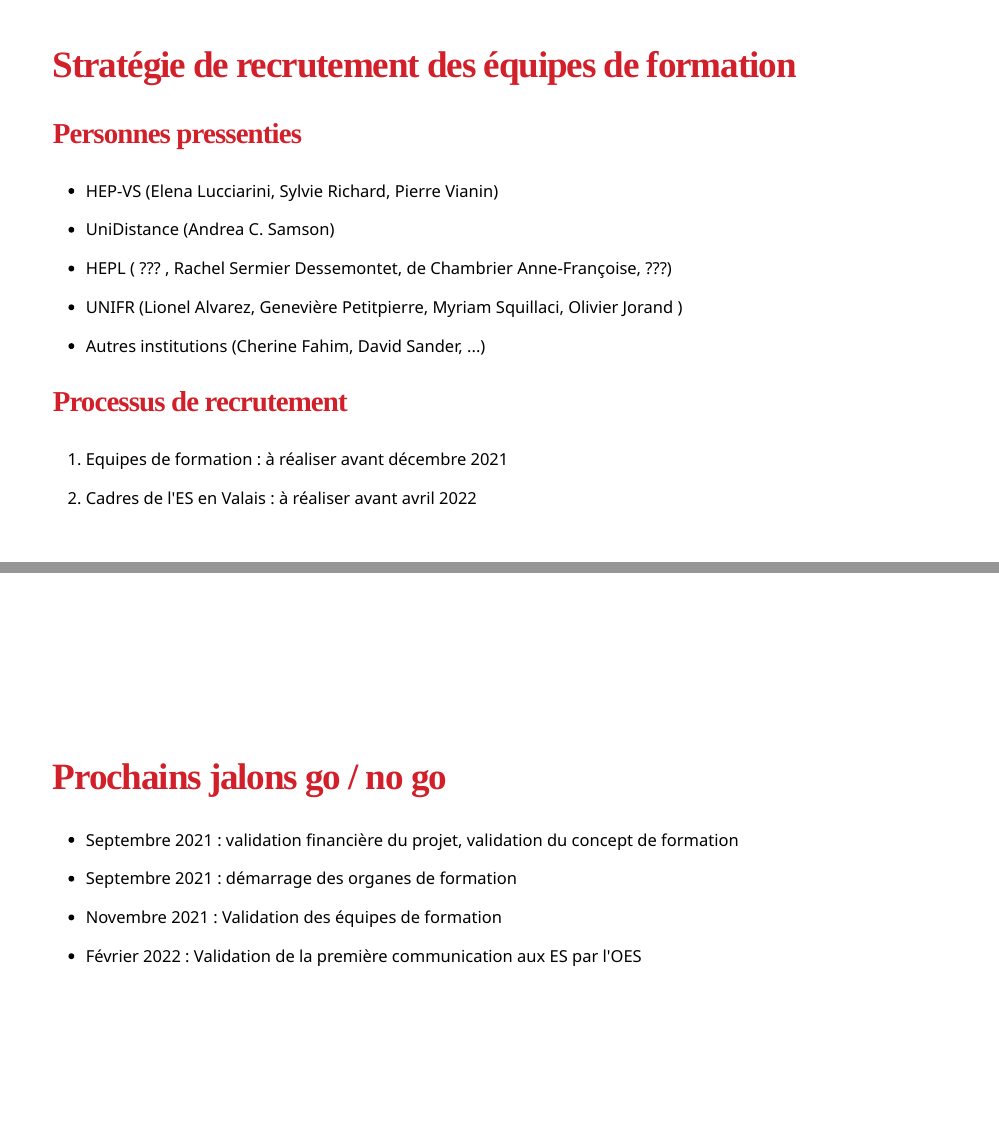
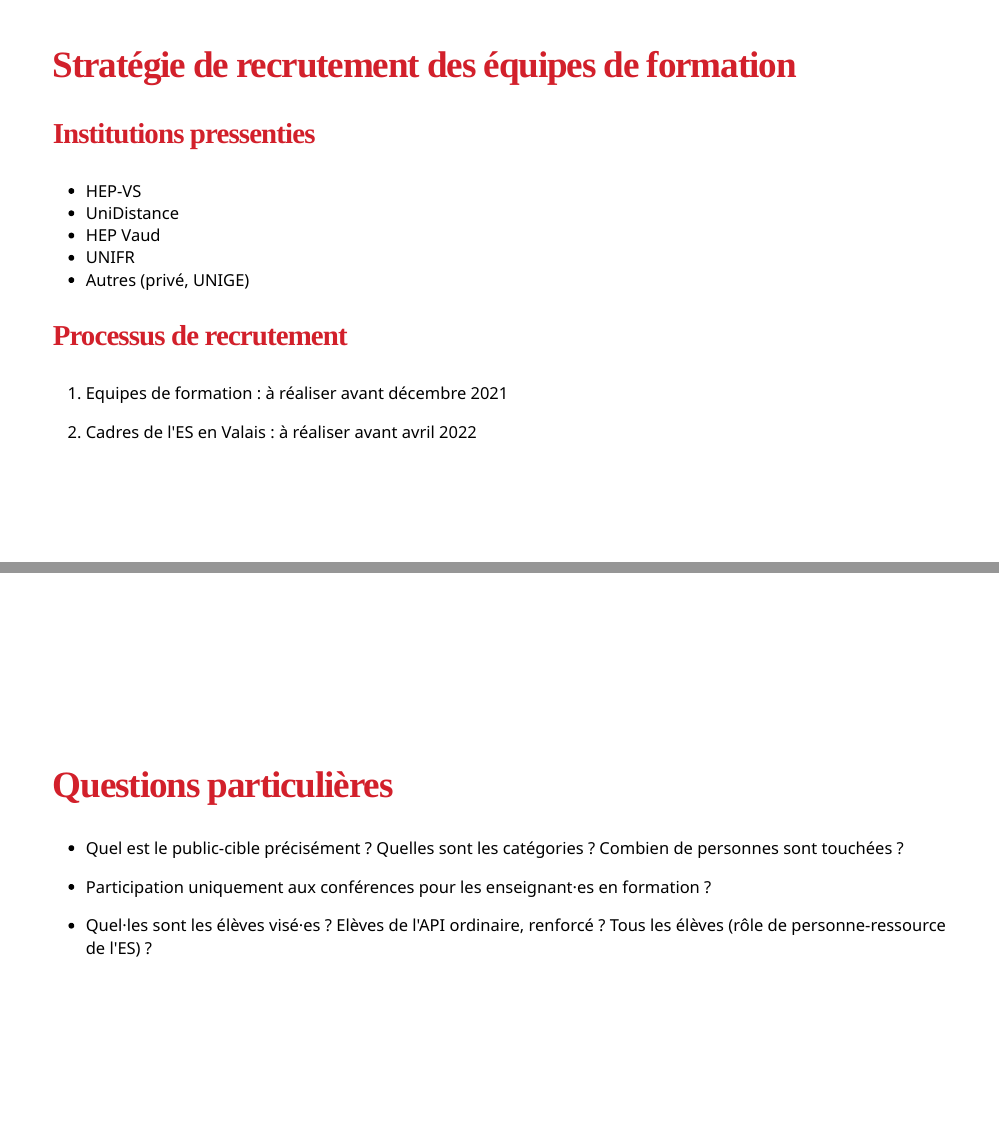
Before and after one commit to bresnico/formation_es_rencontre_sept2021, an R Markdown document (index.Rmd): pages 18 and 20 of 25 before the commit and pages 18 and 20 of 26 after it, joined at a grey line. Rendered offline with R 4.5, knitr and Pandoc, with nearby package versions; the slides are laid out offline by our stand-in for remark.js, each with all of its steps uncovered, in fonts that may differ from those the slides ask for, and without slide numbers, shadows or browser add-ons; colours and fonts come from the style sheet that the author committed, because xaringanthemer is not installed.

Commit message:
contenu finalisé

```diff
--- a/index.Rmd
+++ b/index.Rmd
@@ -413,29 +415,37 @@
 
 ## Stratégie de recrutement des équipes de formation
 
-### Personnes pressenties
+<!-- ### Personnes pressenties -->
 
---
+### Institutions pressenties
 
-- HEP-VS (Elena Lucciarini, Sylvie Richard, Pierre Vianin)
+- HEP-VS
+- UniDistance
+- HEP Vaud
+- UNIFR
+- Autres (privé, UNIGE)
 
---
+<!-- -- -->
 
-- UniDistance (Andrea C. Samson)
+<!-- - HEP-VS (Elena Lucciarini, Sylvie Richard, Pierre Vianin) -->
 
---
+<!-- -- -->
 
-- HEPL ( ??? , Rachel Sermier Dessemontet, de Chambrier Anne-Françoise, ???)
+<!-- - UniDistance (Andrea C. Samson) -->
 
---
+<!-- -- -->
 
-- UNIFR (Lionel Alvarez, Genevière Petitpierre, Myriam Squillaci, Olivier Jorand )
+<!-- - HEPL ( ??? , Rachel Sermier Dessemontet, de Chambrier Anne-Françoise, ???) -->
 
---
+<!-- -- -->
 
-- Autres institutions (Cherine Fahim, David Sander, ...)
+<!-- - UNIFR (Lionel Alvarez, Genevière Petitpierre, Myriam Squillaci, Olivier Jorand ) -->
 
---
+<!-- -- -->
+
+<!-- - Autres institutions (Cherine Fahim, David Sander, ...) -->
+
+<!-- -- -->
 
 ### Processus de recrutement
 
@@ -459,6 +469,24 @@
 
 class: middle
 
+## Questions particulières
+
+--
+
+- Quel est le public-cible précisément ? Quelles sont les catégories ? Combien de personnes sont touchées ?
+
+--
+
+- Participation uniquement aux conférences pour les enseignant·es en formation ?
+
+--
+
+- Quel·les sont les élèves visé·es ? Elèves de l'API ordinaire, renforcé ? Tous les élèves (rôle de personne-ressource de l'ES) ?
+
+---
+
+class: middle
+
 ## Prochains jalons go / no go
 
 --
@@ -467,15 +495,15 @@
 
 --
 
-- Septembre 2021 : démarrage des organes de formation
+- Octobre 2021 : démarrage des organes de formation
 
 --
 
-- Novembre 2021 : Validation des équipes de formation
+- Janvier 2022 : Validation des équipes de formation
 
 --
 
-- Février 2022 : Validation de la première communication aux ES par l'OES
+- Février 2022 : Validation de la première communication aux ES par l'OES sur proposition de la HEP-VS
 
 ---
 class: middle, inverse
```
Also changed, not shown: index.Rmd (12 more changed lines).
